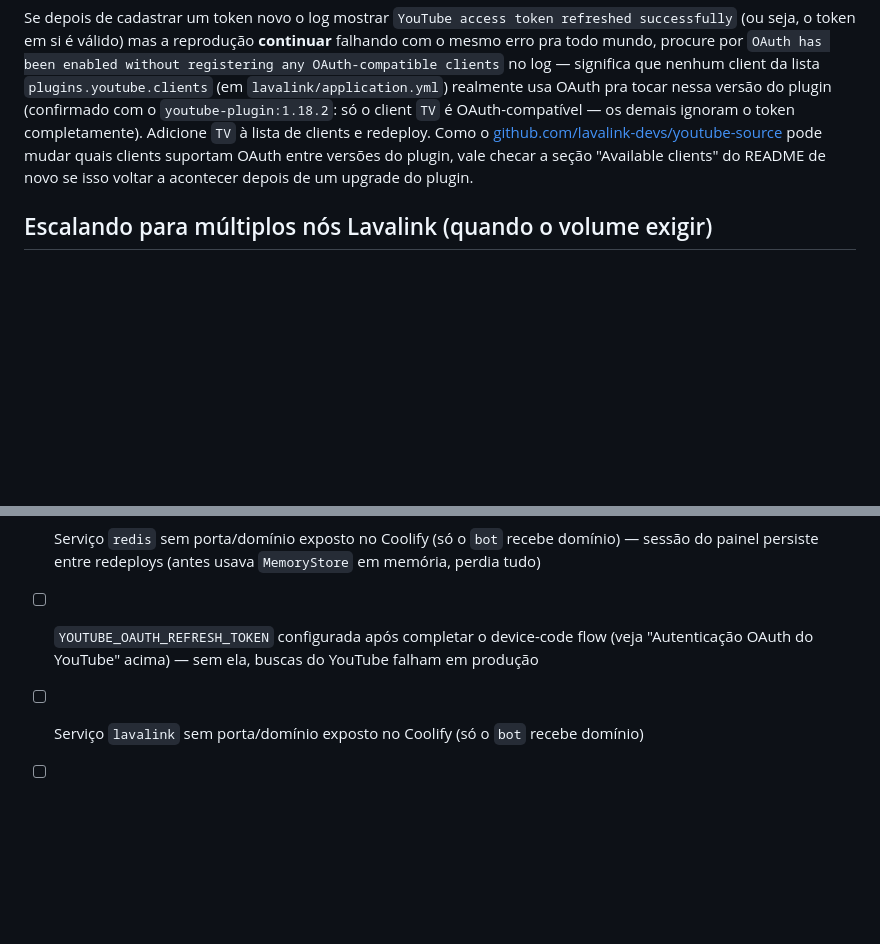
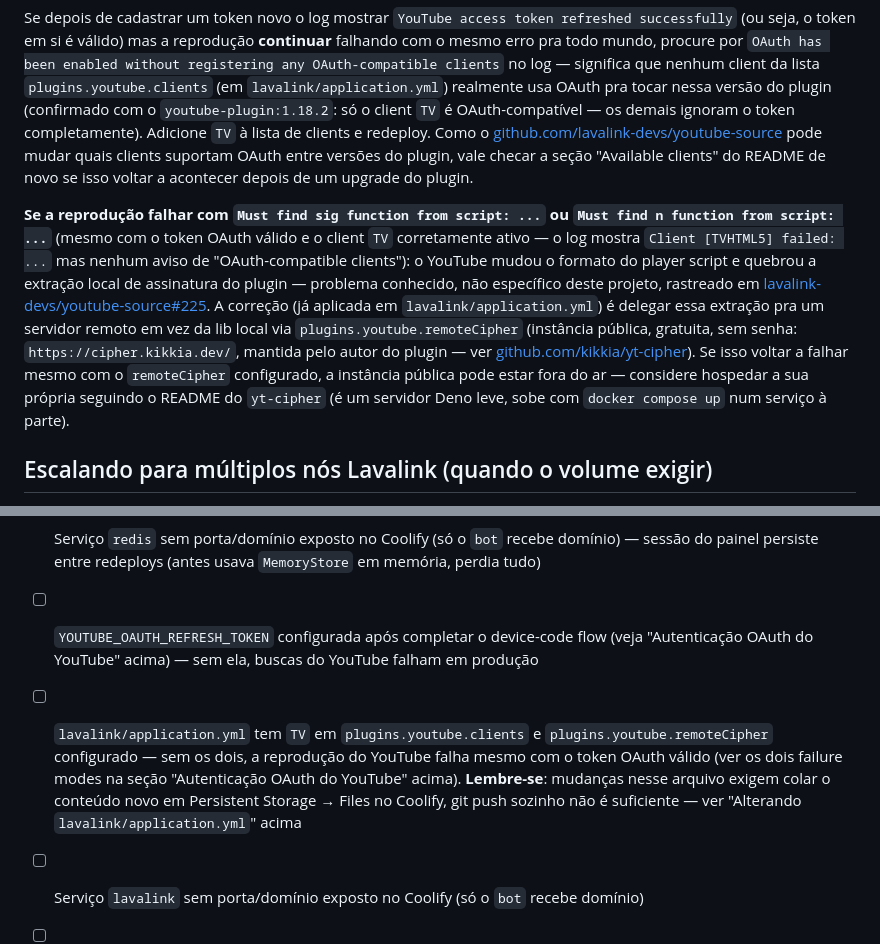
Before and after one commit to N3xusD3v/Marola-Beat-V2, a Markdown page: DEPLOYMENT.md, 2 parts joined by grey strips. Drawn GitHub-style; blank space fills up the shorter version.

```diff
--- a/DEPLOYMENT.md
+++ b/DEPLOYMENT.md
@@ -117,6 +117,20 @@ completamente). Adicione `TV` à lista de clients e redeploy. Como o
 mudar quais clients suportam OAuth entre versões do plugin, vale checar a seção "Available
 clients" do README de novo se isso voltar a acontecer depois de um upgrade do plugin.
 
+**Se a reprodução falhar com `Must find sig function from script: ...` ou `Must find n function
+from script: ...`** (mesmo com o token OAuth válido e o client `TV` corretamente ativo — o log
+mostra `Client [TVHTML5] failed: ...` mas nenhum aviso de "OAuth-compatible clients"): o YouTube
+mudou o formato do player script e quebrou a extração local de assinatura do plugin — problema
+conhecido, não específico deste projeto, rastreado em
+[lavalink-devs/youtube-source#225](https://github.com/lavalink-devs/youtube-source/issues/225).
+A correção (já aplicada em `lavalink/application.yml`) é delegar essa extração pra um servidor
+remoto em vez da lib local via `plugins.youtube.remoteCipher` (instância pública, gratuita, sem
+senha: `https://cipher.kikkia.dev/`, mantida pelo autor do plugin — ver
+[github.com/kikkia/yt-cipher](https://github.com/kikkia/yt-cipher)). Se isso voltar a falhar
+mesmo com o `remoteCipher` configurado, a instância pública pode estar fora do ar — considere
+hospedar a sua própria seguindo o README do `yt-cipher` (é um servidor Deno leve, sobe com
+`docker compose up` num serviço à parte).
+
 ## Escalando para múltiplos nós Lavalink (quando o volume exigir)
 
 Hoje só existe um node Lavalink — se ele cair, a reprodução para em **todos** os servidores ao
@@ -188,6 +202,11 @@ Rode `npm run register` novamente sempre que adicionar, remover ou alterar um co
       do painel persiste entre redeploys (antes usava `MemoryStore` em memória, perdia tudo)
 - [ ] `YOUTUBE_OAUTH_REFRESH_TOKEN` configurada após completar o device-code flow (veja
       "Autenticação OAuth do YouTube" acima) — sem ela, buscas do YouTube falham em produção
+- [ ] `lavalink/application.yml` tem `TV` em `plugins.youtube.clients` e `plugins.youtube.remoteCipher`
+      configurado — sem os dois, a reprodução do YouTube falha mesmo com o token OAuth válido (ver
+      os dois failure modes na seção "Autenticação OAuth do YouTube" acima). **Lembre-se**: mudanças
+      nesse arquivo exigem colar o conteúdo novo em Persistent Storage → Files no Coolify, git push
+      sozinho não é suficiente — ver "Alterando `lavalink/application.yml`" acima
 - [ ] Serviço `lavalink` sem porta/domínio exposto no Coolify (só o `bot` recebe domínio)
 - [ ] `GUILD_ID` vazio em produção (comandos globais) ou definido para um servidor de staging
 - [ ] Redirect URI `https://beat.n3xus.dev/auth/discord/callback` cadastrado no Developer Portal
```
Also changed, not shown: CLAUDE.md (+31 -10 lines), README.md (+4 -3 lines).
